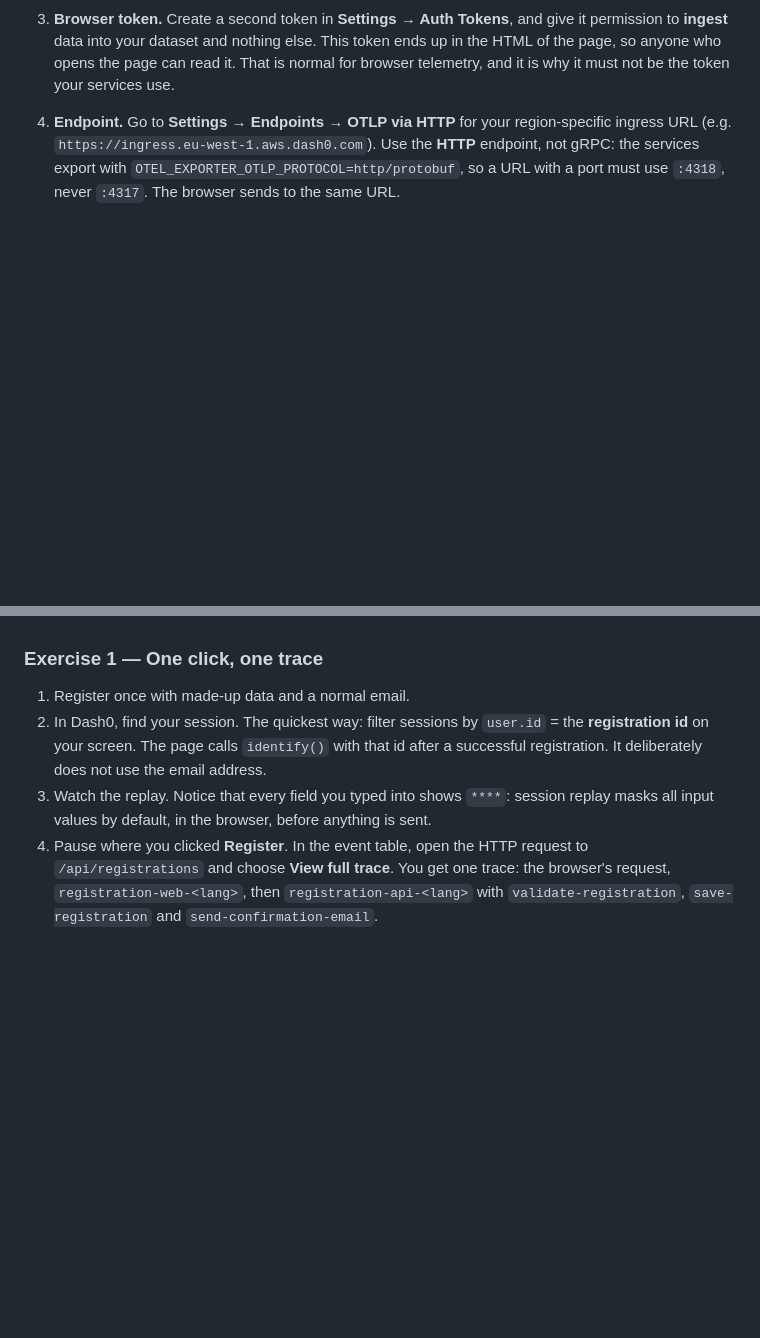
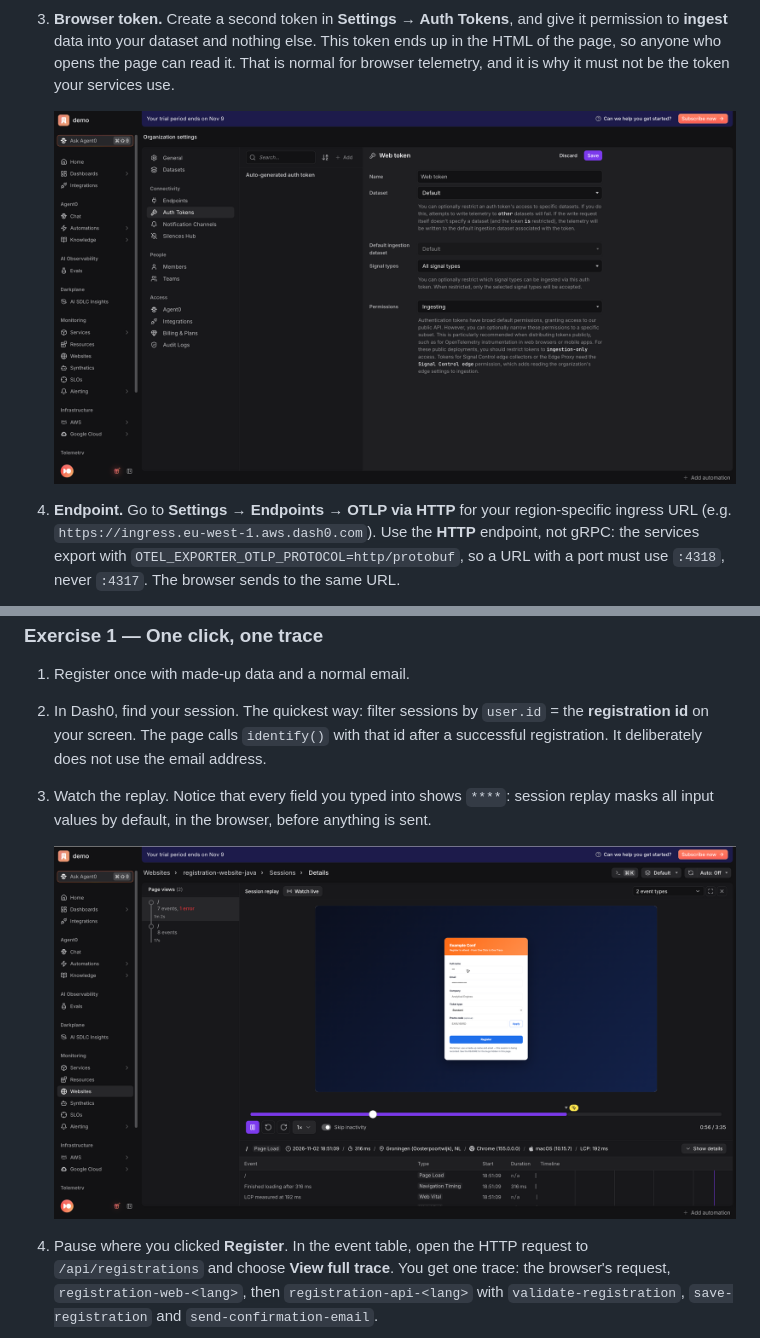
Before and after one commit to geertjanw/session-replay-workshop, a Markdown page: README.md, 2 parts joined by grey strips. GitHub-like rendering; pictures changed too: images/general/replay.png (added), images/general/web-token.png (added); blank space fills up the shorter version.

Commit message:
Replay content

```diff
--- a/README.md
+++ b/README.md
@@ -67,6 +67,7 @@ browser.
    This token ends up in the HTML of the page, so anyone who opens the page
    can read it. That is normal for browser telemetry, and it is why it must
    not be the token your services use.
+   <p><img src="images/general/web-token.png" alt="Web Token" width="900"></p>
 
 4. **Endpoint.** Go to **Settings → Endpoints → OTLP via HTTP** for your
    region-specific ingress URL (e.g. `https://ingress.eu-west-1.aws.dash0.com`).
@@ -133,6 +134,8 @@ recorder sends chunks every few seconds, and a session may still be "open".
 3. Watch the replay. Notice that every field you typed into shows `****`:
    session replay masks all input values by default, in the browser, before
    anything is sent.
+   <p><img src="images/general/replay.png" alt="Replay" width="900"></p>
+
 4. Pause where you clicked **Register**. In the event table, open the HTTP
    request to `/api/registrations` and choose **View full trace**. You get
    one trace: the browser's request, `registration-web-<lang>`, then
```
